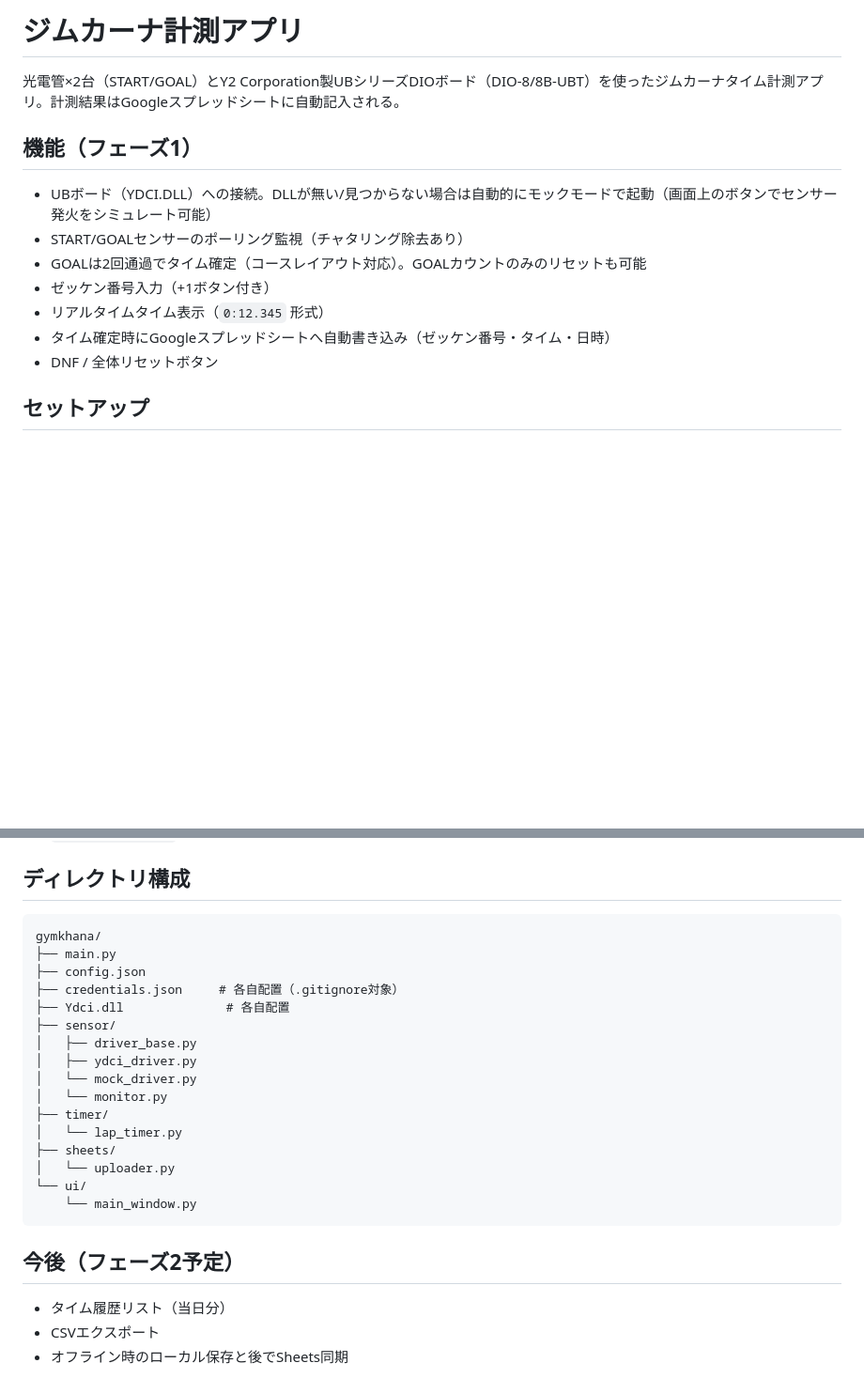
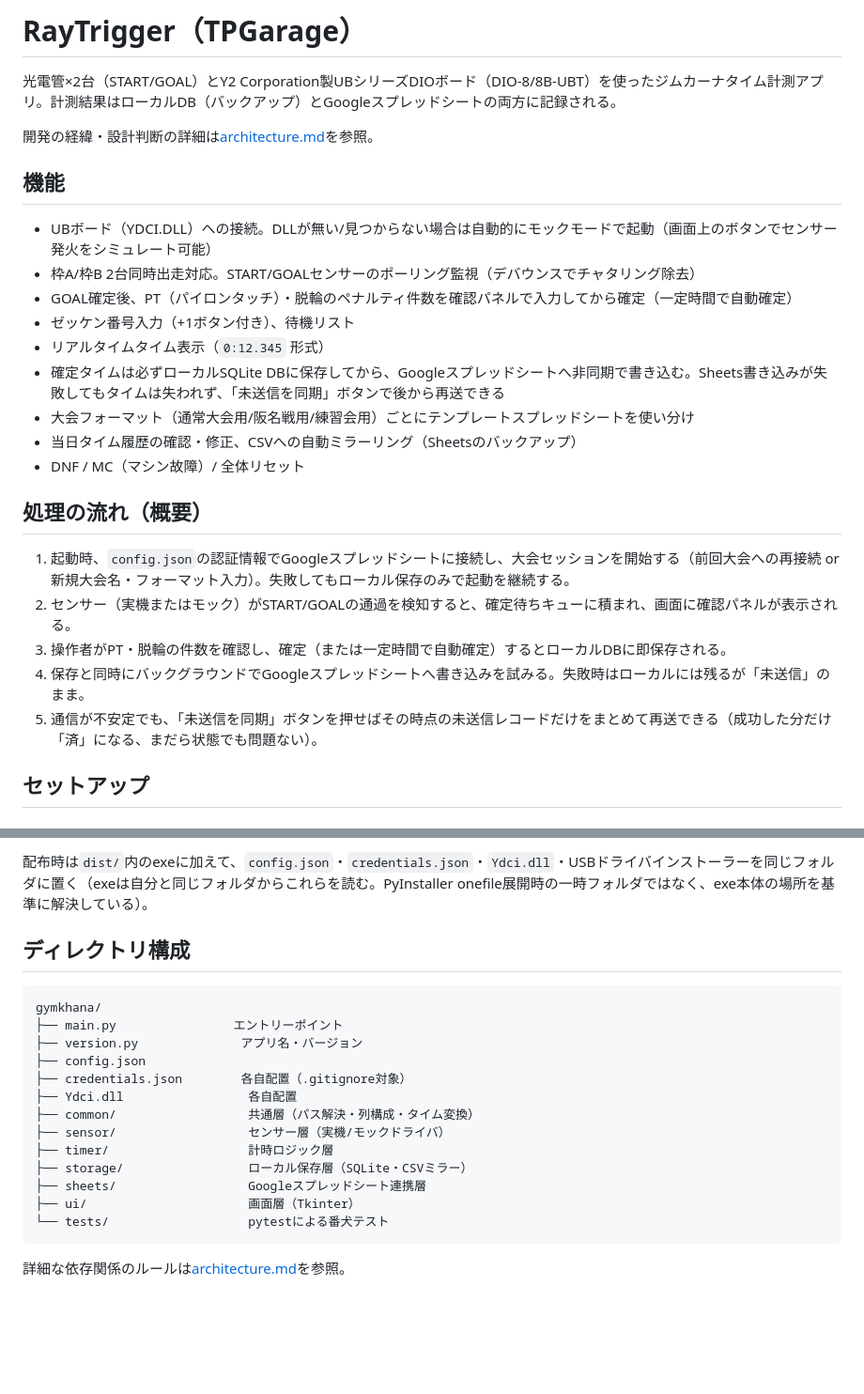
Before and after one commit to ryangcooper0724-ship-it/iPhoneOCRforRayTrigger, a Markdown page: README.md, 2 parts joined by grey strips. Shown at 94% size. Drawn GitHub-style; blank space fills up the shorter version.

````diff
--- a/README.md
+++ b/README.md
@@ -1,16 +1,28 @@
-# ジムカーナ計測アプリ
+# RayTrigger（TPGarage）
 
-光電管×2台（START/GOAL）とY2 Corporation製UBシリーズDIOボード（DIO-8/8B-UBT）を使ったジムカーナタイム計測アプリ。計測結果はGoogleスプレッドシートに自動記入される。
+光電管×2台（START/GOAL）とY2 Corporation製UBシリーズDIOボード（DIO-8/8B-UBT）を使ったジムカーナタイム計測アプリ。計測結果はローカルDB（バックアップ）とGoogleスプレッドシートの両方に記録される。
 
-## 機能（フェーズ1）
+開発の経緯・設計判断の詳細は[architecture.md](architecture.md)を参照。
+
+## 機能
 
 - UBボード（YDCI.DLL）への接続。DLLが無い/見つからない場合は自動的にモックモードで起動（画面上のボタンでセンサー発火をシミュレート可能）
-- START/GOALセンサーのポーリング監視（チャタリング除去あり）
-- GOALは2回通過でタイム確定（コースレイアウト対応）。GOALカウントのみのリセットも可能
-- ゼッケン番号入力（+1ボタン付き）
+- 枠A/枠B 2台同時出走対応。START/GOALセンサーのポーリング監視（デバウンスでチャタリング除去）
+- GOAL確定後、PT（パイロンタッチ）・脱輪のペナルティ件数を確認パネルで入力してから確定（一定時間で自動確定）
+- ゼッケン番号入力（+1ボタン付き）、待機リスト
 - リアルタイムタイム表示（`0:12.345` 形式）
-- タイム確定時にGoogleスプレッドシートへ自動書き込み（ゼッケン番号・タイム・日時）
-- DNF / 全体リセットボタン
+- 確定タイムは必ずローカルSQLite DBに保存してから、Googleスプレッドシートへ非同期で書き込む。Sheets書き込みが失敗してもタイムは失われず、「未送信を同期」ボタンで後から再送できる
+- 大会フォーマット（通常大会用/阪名戦用/練習会用）ごとにテンプレートスプレッドシートを使い分け
+- 当日タイム履歴の確認・修正、CSVへの自動ミラーリング（Sheetsのバックアップ）
+- DNF / MC（マシン故障）/ 全体リセット
+
+## 処理の流れ（概要）
+
+1. 起動時、`config.json`の認証情報でGoogleスプレッドシートに接続し、大会セッションを開始する（前回大会への再接続 or 新規大会名・フォーマット入力）。失敗してもローカル保存のみで起動を継続する。
+2. センサー（実機またはモック）がSTART/GOALの通過を検知すると、確定待ちキューに積まれ、画面に確認パネルが表示される。
+3. 操作者がPT・脱輪の件数を確認し、確定（または一定時間で自動確定）するとローカルDBに即保存される。
+4. 保存と同時にバックグラウンドでGoogleスプレッドシートへ書き込みを試みる。失敗時はローカルには残るが「未送信」のまま。
+5. 通信が不安定でも、「未送信を同期」ボタンを押せばその時点の未送信レコードだけをまとめて再送できる（成功した分だけ「済」になる、まだら状態でも問題ない）。
 
 ## セットアップ
 
@@ -78,26 +116,21 @@ DLLが見つからない開発PCでは自動的にモックモードになり、
+配布時は`dist/`内のexeに加えて、`config.json`・`credentials.json`・`Ydci.dll`・USBドライバインストーラーを同じフォルダに置く（exeは自分と同じフォルダからこれらを読む。PyInstaller onefile展開時の一時フォルダではなく、exe本体の場所を基準に解決している）。
+
 ## ディレクトリ構成
 
 ```
 gymkhana/
-├── main.py
+├── main.py                エントリーポイント
+├── version.py              アプリ名・バージョン
 ├── config.json
-├── credentials.json     # 各自配置（.gitignore対象）
-├── Ydci.dll              # 各自配置
-├── sensor/
-│   ├── driver_base.py
-│   ├── ydci_driver.py
-│   └── mock_driver.py
-│   └── monitor.py
-├── timer/
-│   └── lap_timer.py
-├── sheets/
-│   └── uploader.py
-└── ui/
-    └── main_window.py
+├── credentials.json        各自配置（.gitignore対象）
+├── Ydci.dll                 各自配置
+├── common/                  共通層（パス解決・列構成・タイム変換）
+├── sensor/                  センサー層（実機/モックドライバ）
+├── timer/                   計時ロジック層
+├── storage/                 ローカル保存層（SQLite・CSVミラー）
+├── sheets/                  Googleスプレッドシート連携層
+├── ui/                      画面層（Tkinter）
+└── tests/                   pytestによる番犬テスト
 ```
 
-## 今後（フェーズ2予定）
-
-- タイム履歴リスト（当日分）
-- CSVエクスポート
-- オフライン時のローカル保存と後でSheets同期
+詳細な依存関係のルールは[architecture.md](architecture.md)を参照。
````
Also changed, not shown: other parts of README.md (+35 -9 lines), README_sheets.md (+17 -19 lines), architecture.md (+12 -0 lines).
